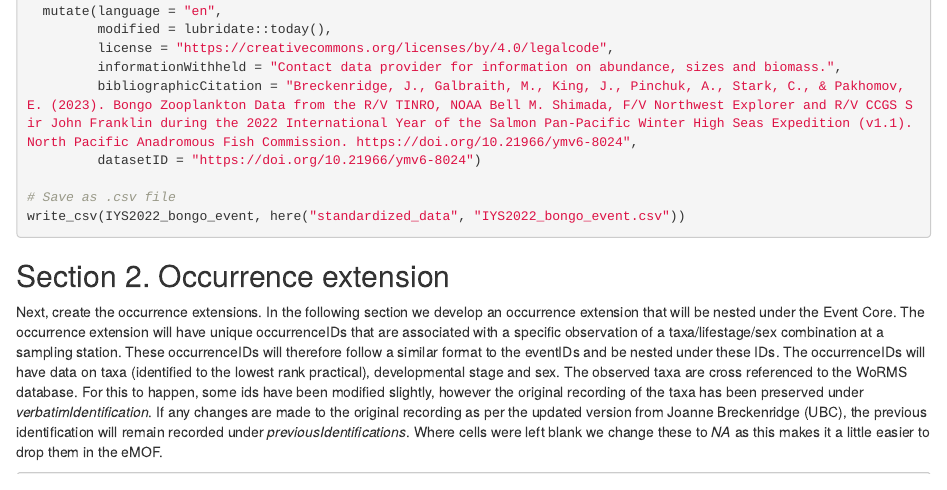
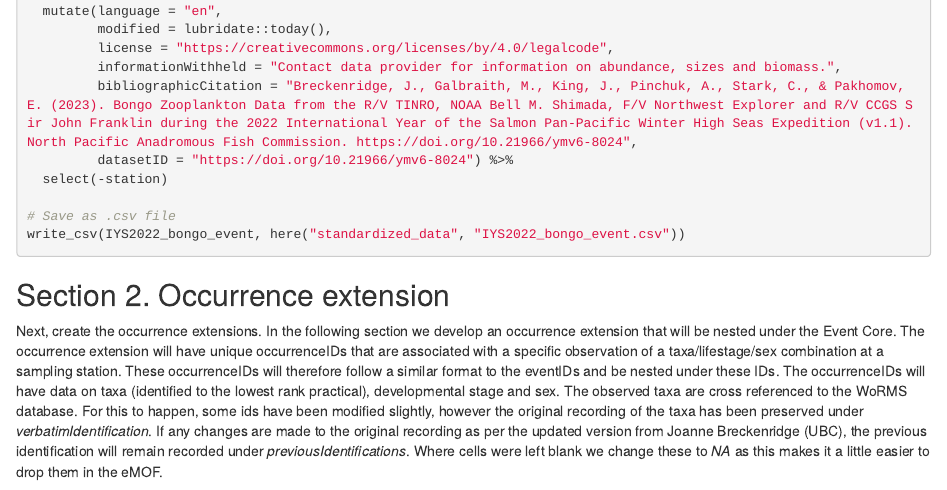
Before and after one commit to international-year-of-the-salmon/2022-IYS-Bongo, an R Markdown document (scripts/2022-Bongo-script.Rmd): the page in a window 1100 px wide, from 4130 px down. The pictures show the output file scripts/2022-Bongo-script.html that the author committed with the source, opened offline.

Commit message:
Remove station from event core.

```diff
--- a/scripts/2022-Bongo-script.Rmd
+++ b/scripts/2022-Bongo-script.Rmd
@@ -226,7 +226,8 @@ IYS2022_bongo_event <- IYS2022_bongo_event %>%
          license = "https://creativecommons.org/licenses/by/4.0/legalcode",
          informationWithheld = "Contact data provider for information on abundance, sizes and biomass.",
          bibliographicCitation = "Breckenridge, J., Galbraith, M., King, J., Pinchuk, A., Stark, C., & Pakhomov, E. (2023). Bongo Zooplankton Data from the R/V TINRO, NOAA Bell M. Shimada, F/V Northwest Explorer and R/V CCGS Sir John Franklin during the 2022 International Year of the Salmon Pan-Pacific Winter High Seas Expedition (v1.1). North Pacific Anadromous Fish Commission. https://doi.org/10.21966/ymv6-8024",
-         datasetID = "https://doi.org/10.21966/ymv6-8024")
+         datasetID = "https://doi.org/10.21966/ymv6-8024") %>%
+  select(-station)
 
 # Save as .csv file
 write_csv(IYS2022_bongo_event, here("standardized_data", "IYS2022_bongo_event.csv"))
```
Also changed, not shown: scripts/2022-Bongo-script.html.
